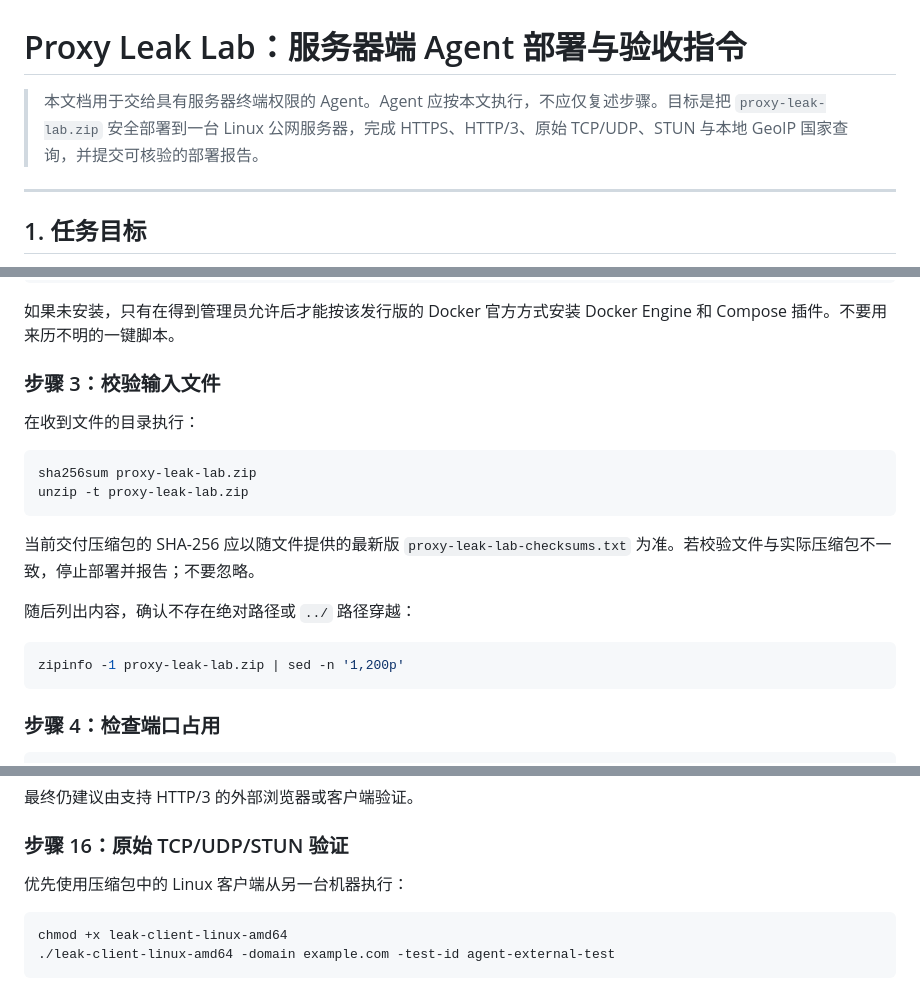
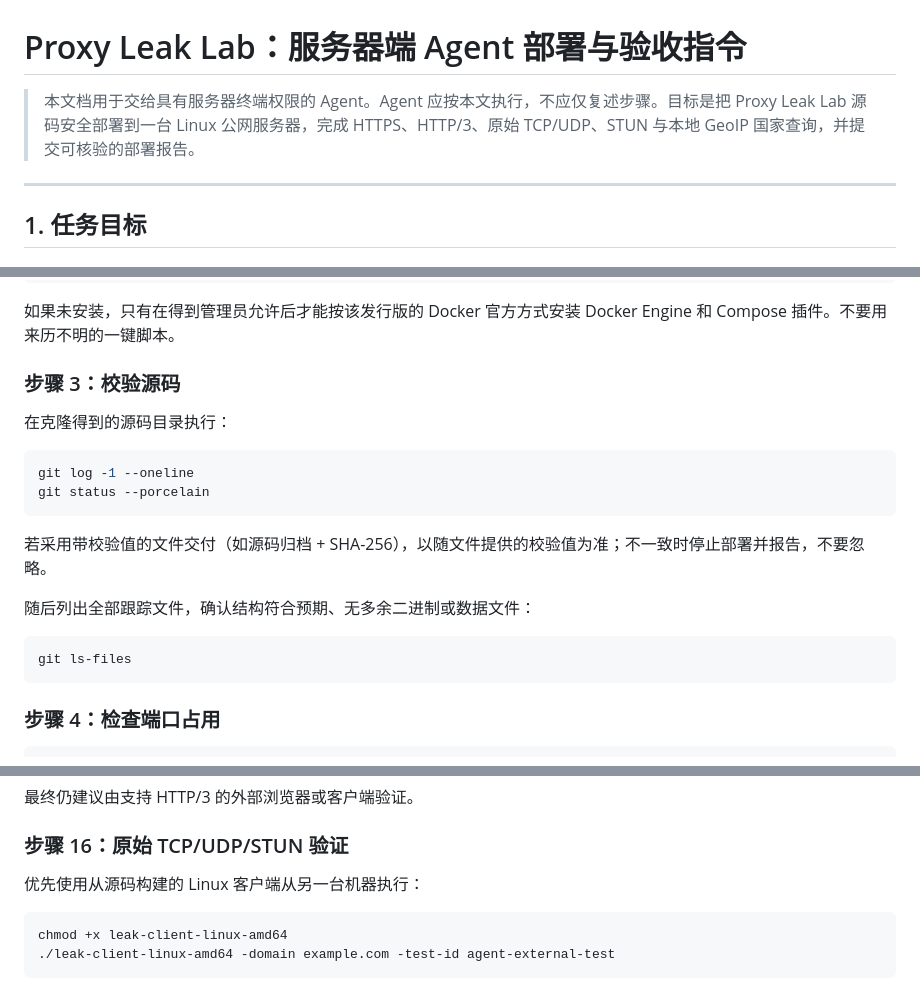
Before and after one commit to leakyH/proxy-leak-lab, a Markdown page: docs/SERVER_AGENT_DEPLOYMENT_GUIDE_CN.md, 3 parts joined by grey strips. Rendered like a GitHub page.

````diff
--- a/docs/SERVER_AGENT_DEPLOYMENT_GUIDE_CN.md
+++ b/docs/SERVER_AGENT_DEPLOYMENT_GUIDE_CN.md
@@ -1,6 +1,6 @@
 # Proxy Leak Lab：服务器端 Agent 部署与验收指令
 
-> 本文档用于交给具有服务器终端权限的 Agent。Agent 应按本文执行，不应仅复述步骤。目标是把 `proxy-leak-lab.zip` 安全部署到一台 Linux 公网服务器，完成 HTTPS、HTTP/3、原始 TCP/UDP、STUN 与本地 GeoIP 国家查询，并提交可核验的部署报告。
+> 本文档用于交给具有服务器终端权限的 Agent。Agent 应按本文执行，不应仅复述步骤。目标是把 Proxy Leak Lab 源码安全部署到一台 Linux 公网服务器，完成 HTTPS、HTTP/3、原始 TCP/UDP、STUN 与本地 GeoIP 国家查询，并提交可核验的部署报告。
 
 ---
 
@@ -152,21 +160,21 @@ docker compose version
 
 如果未安装，只有在得到管理员允许后才能按该发行版的 Docker 官方方式安装 Docker Engine 和 Compose 插件。不要用来历不明的一键脚本。
 
-### 步骤 3：校验输入文件
+### 步骤 3：校验源码
 
-在收到文件的目录执行：
+在克隆得到的源码目录执行：
 
 ```bash
-sha256sum proxy-leak-lab.zip
-unzip -t proxy-leak-lab.zip
+git log -1 --oneline
+git status --porcelain
 ```
 
-当前交付压缩包的 SHA-256 应以随文件提供的最新版 `proxy-leak-lab-checksums.txt` 为准。若校验文件与实际压缩包不一致，停止部署并报告；不要忽略。
+若采用带校验值的文件交付（如源码归档 + SHA-256），以随文件提供的校验值为准；不一致时停止部署并报告，不要忽略。
 
-随后列出内容，确认不存在绝对路径或 `../` 路径穿越：
+随后列出全部跟踪文件，确认结构符合预期、无多余二进制或数据文件：
 
 ```bash
-zipinfo -1 proxy-leak-lab.zip | sed -n '1,200p'
+git ls-files
 ```
 
 ### 步骤 4：检查端口占用
@@ -399,7 +389,7 @@ sudo ss -lunp | grep ':443\b'
 
 ### 步骤 16：原始 TCP/UDP/STUN 验证
 
-优先使用压缩包中的 Linux 客户端从另一台机器执行：
+优先使用从源码构建的 Linux 客户端从另一台机器执行：
 
 ```bash
 chmod +x leak-client-linux-amd64
````
Also changed, not shown: other parts of docs/SERVER_AGENT_DEPLOYMENT_GUIDE_CN.md (+23 -33 lines).
